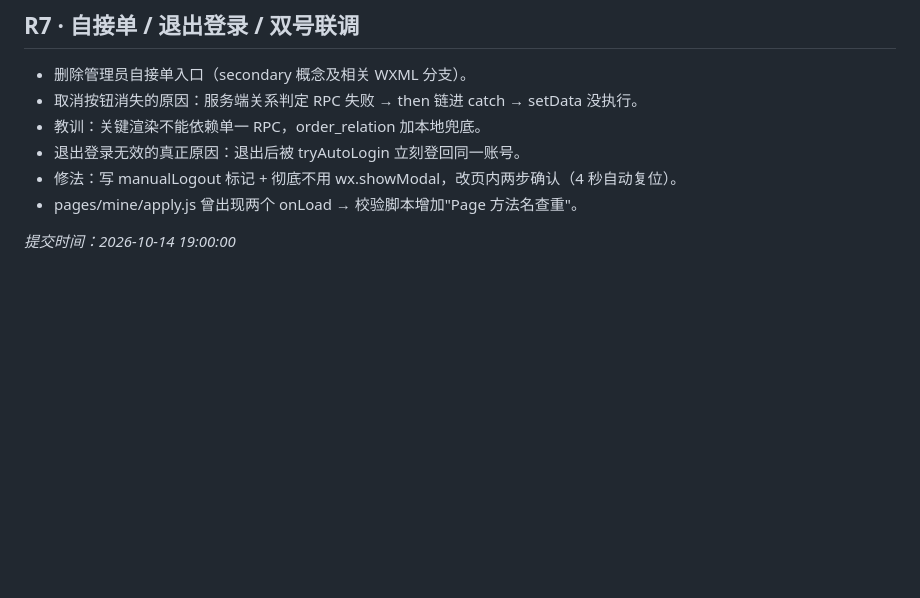
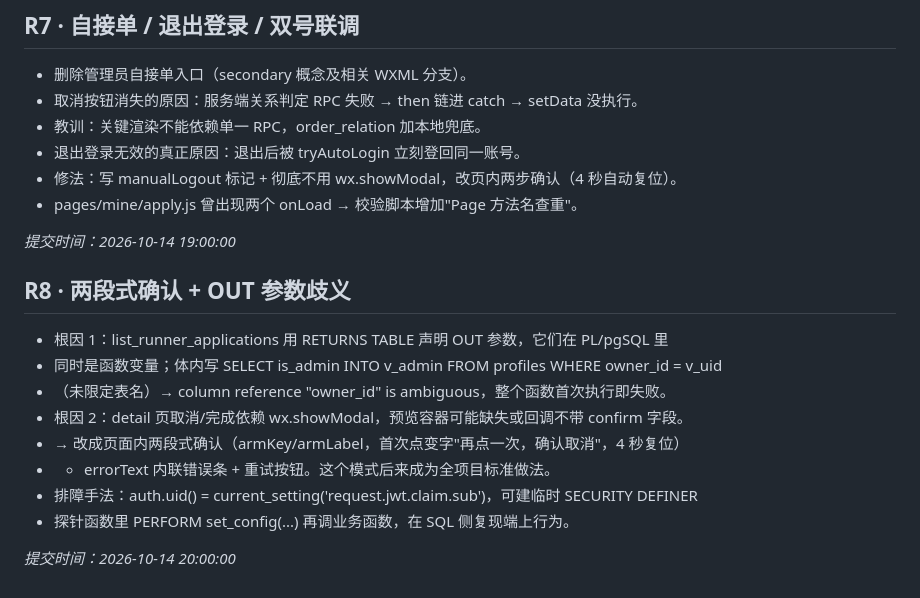
Before and after one commit to 1345463/campus-errand, a Markdown page: CHANGELOG.md, the part around the change. Rendered like a GitHub page; blank space fills up the shorter version.

Commit message:
fix: R8 取消按钮无反应、管理员后台 ambiguous
根因 1：list_runner_applications 用 RETURNS TABLE 声明 OUT 参数，它们在 PL/pgSQL 里
同时是函数变量；体内写 SELECT is_admin INTO v_admin FROM profiles WHERE owner_id = v_uid
（未限定表名）→ column reference "owner_id" is ambiguous，整个函数首次执行即失败。
根因 2：detail 页取消/完成依赖 wx.showModal，预览容器可能缺失或回调不带 confirm 字段。
→ 改成页面内两段式确认（armKey/armLabel，首次点变字"再点一次，确认取消"，4 秒复位）
+ errorText 内联错误条 + 重试按钮。这个模式后来成为全项目标准做法。
排障手法：auth.uid() = current_setting('request.jwt.claim.sub')，可建临时 SECURITY DEFINER
探针函数里 PERFORM set_config(...) 再调业务函数，在 SQL 侧复现端上行为。

```diff
--- a/CHANGELOG.md
+++ b/CHANGELOG.md
@@ -77,3 +77,16 @@ _提交时间：2026-10-14 18:00:00_
 - pages/mine/apply.js 曾出现两个 onLoad → 校验脚本增加"Page 方法名查重"。
 
 _提交时间：2026-10-14 19:00:00_
+
+## R8 · 两段式确认 + OUT 参数歧义
+
+- 根因 1：list_runner_applications 用 RETURNS TABLE 声明 OUT 参数，它们在 PL/pgSQL 里
+- 同时是函数变量；体内写 SELECT is_admin INTO v_admin FROM profiles WHERE owner_id = v_uid
+- （未限定表名）→ column reference "owner_id" is ambiguous，整个函数首次执行即失败。
+- 根因 2：detail 页取消/完成依赖 wx.showModal，预览容器可能缺失或回调不带 confirm 字段。
+- → 改成页面内两段式确认（armKey/armLabel，首次点变字"再点一次，确认取消"，4 秒复位）
+- + errorText 内联错误条 + 重试按钮。这个模式后来成为全项目标准做法。
+- 排障手法：auth.uid() = current_setting('request.jwt.claim.sub')，可建临时 SECURITY DEFINER
+- 探针函数里 PERFORM set_config(...) 再调业务函数，在 SQL 侧复现端上行为。
+
+_提交时间：2026-10-14 20:00:00_
```
